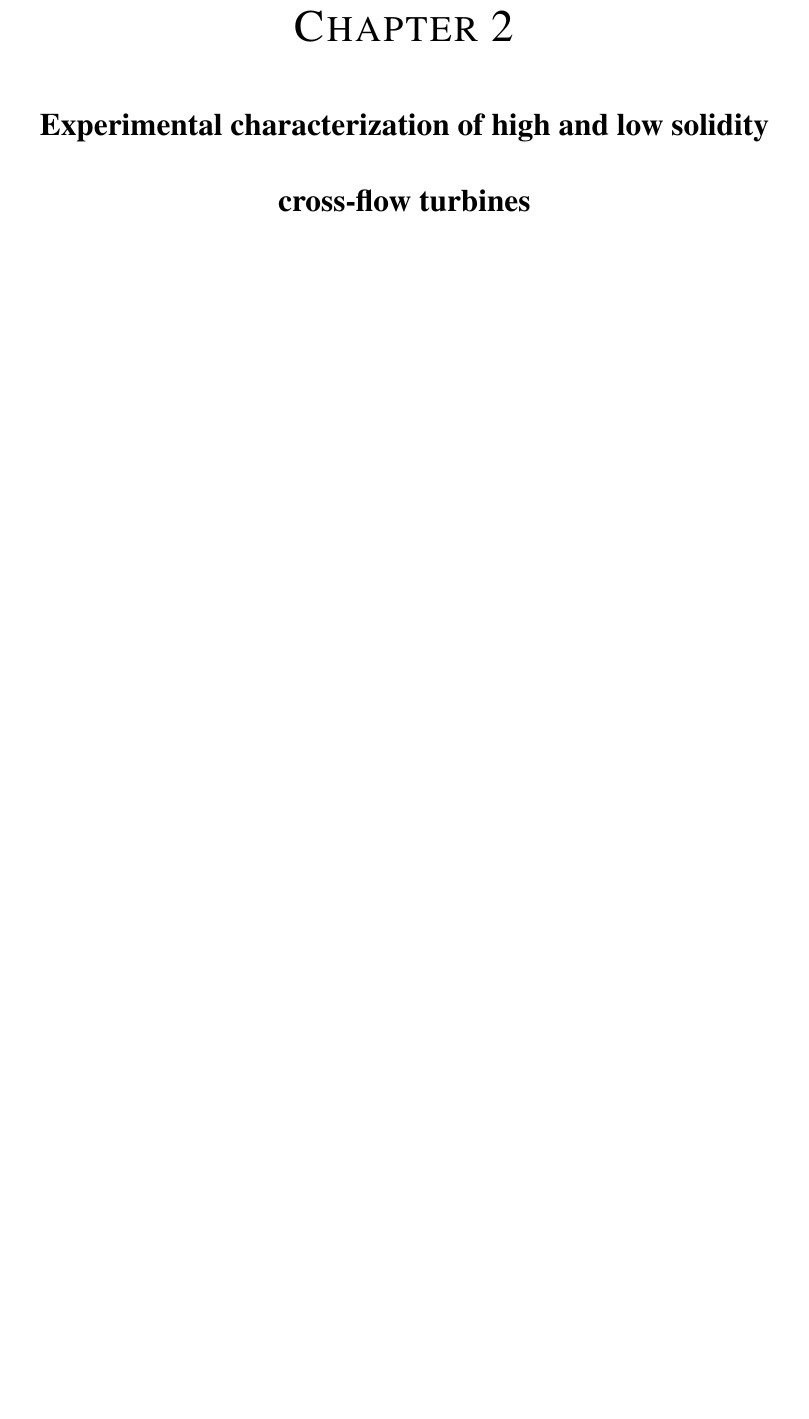
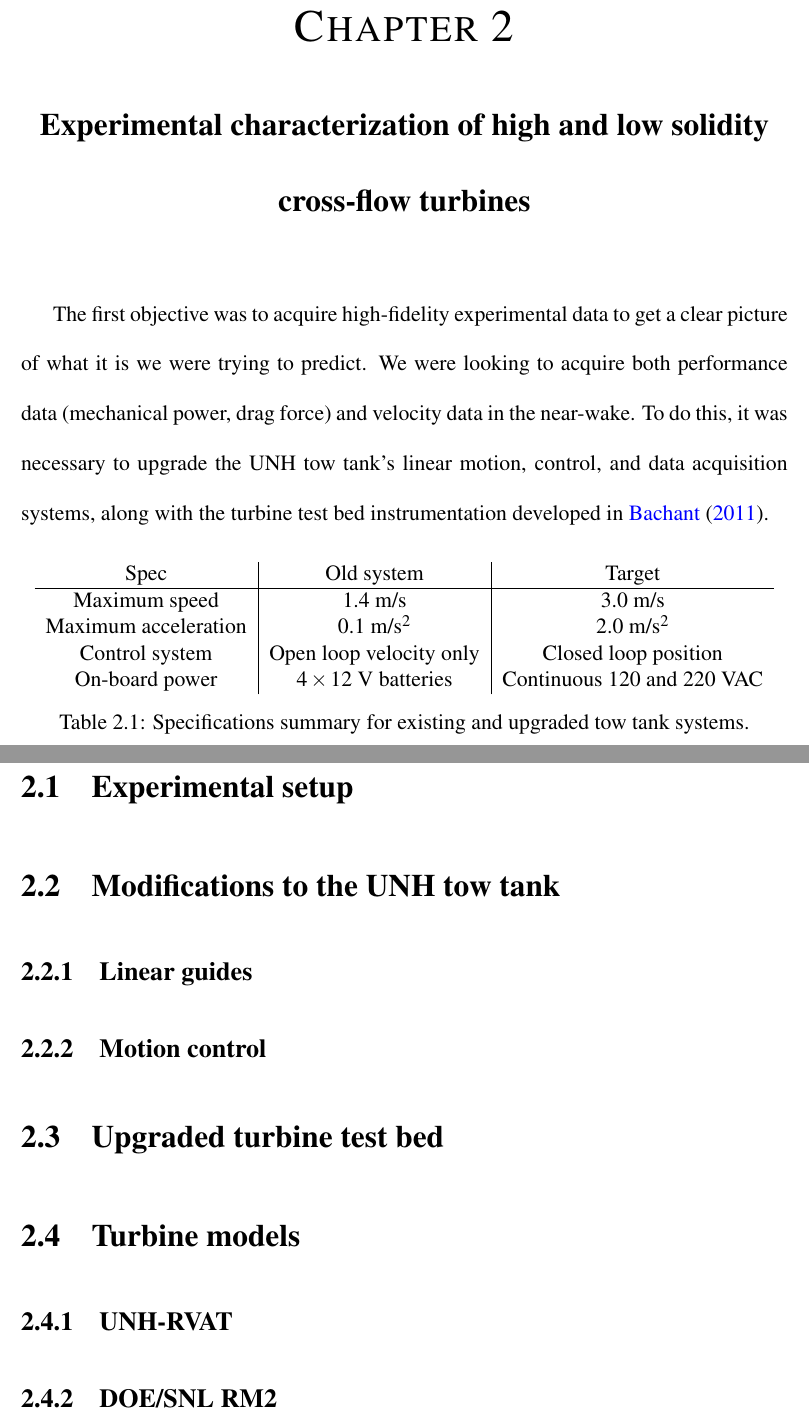
Before and after one commit to petebachant/PhD-thesis, a LaTeX thesis (thesis.tex, which reads chapters/baseline_experiments.tex): part of page 26 of 35 before the commit and two parts of pages 27 and 28 of 37 after it, the two joined at a grey line, cut so that both start at the same text, the shorter picture padded with empty space. Compiled offline with pdfLaTeX; a LaTeX package or settings file that is missing is left out.

Commit message:
Start discussion of tow tank upgrades

```diff
--- a/chapters/baseline_experiments.tex
+++ b/chapters/baseline_experiments.tex
@@ -1 +1,42 @@
 \chapter{Experimental characterization of high and low solidity cross-flow turbines}
+
+The first objective was to acquire high-fidelity experimental data to get a
+clear picture of what it is we were trying to predict. We were looking to
+acquire both performance data (mechanical power, drag force) and velocity data
+in the near-wake. To do this, it was necessary to upgrade the UNH tow tank's
+linear motion, control, and data acquisition systems, along with the turbine
+test bed instrumentation developed in \cite{Bachant2011MS}.
+
+\section{Experimental setup}
+
+
+\section{Modifications to the UNH tow tank}
+
+\begin{table}
+\centering
+\begin{tabular}{c|c|c}
+Spec & Old system & Target \\
+\hline
+Maximum speed & 1.4 m/s  & 3.0 m/s \\
+Maximum acceleration & 0.1 m/s$^2$ & 2.0 m/s$^2$ \\
+Control system & Open loop velocity only & Closed loop position \\
+On-board power & $4\times12$ V batteries & Continuous 120 and 220 VAC \\
+\end{tabular}
+\caption{Specifications summary for existing and upgraded tow tank systems.}
+\label{tab:tow-tank-specs}
+\end{table}
+
+\subsection{Linear guides}
+
+
+\subsection{Motion control}
+
+
+\section{Upgraded turbine test bed}
+
+
+\section{Turbine models}
+
+\subsection{UNH-RVAT}
+
+\subsection{DOE/SNL RM2}
```
